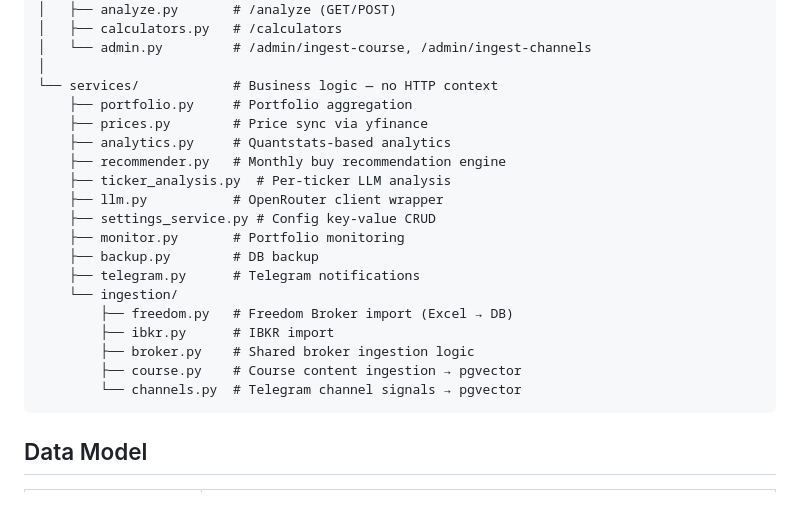
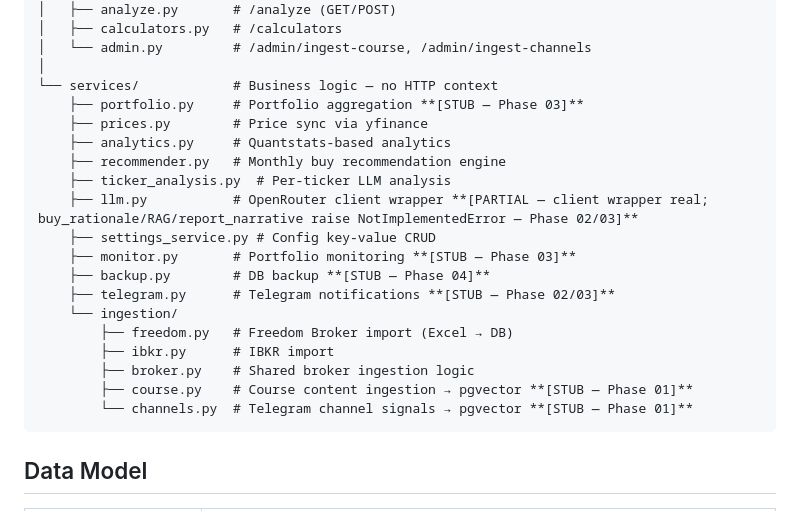
Before and after one commit to vredin/investments, a Markdown page: docs/ARCHITECTURE.md, the part around the change. GitHub-like rendering.

Commit message:
[CHANGE] /docs sync: add missing stub annotations + fix Sync POST response types
What changed:
- ARCHITECTURE.md: added **[STUB]**/**[PARTIAL]** annotations to portfolio.py, monitor.py, backup.py, telegram.py, llm.py, ingestion/course.py, ingestion/channels.py
- API.md: corrected POST /sync/* response column from HTML→Redirect (PRG pattern); added redirect target to Notes

Why:
Drift from last sync — services with NotImplementedError bodies had no stub markers in module map; sync POST endpoints returned RedirectResponse but were documented as HTML

DA verdict: ACCEPTABLE

````diff
--- a/docs/ARCHITECTURE.md
+++ b/docs/ARCHITECTURE.md
@@ -30,22 +30,22 @@ app/
 │   └── admin.py         # /admin/ingest-course, /admin/ingest-channels
 │
 └── services/            # Business logic — no HTTP context
-    ├── portfolio.py     # Portfolio aggregation
+    ├── portfolio.py     # Portfolio aggregation **[STUB — Phase 03]**
     ├── prices.py        # Price sync via yfinance
     ├── analytics.py     # Quantstats-based analytics
     ├── recommender.py   # Monthly buy recommendation engine
     ├── ticker_analysis.py  # Per-ticker LLM analysis
-    ├── llm.py           # OpenRouter client wrapper
+    ├── llm.py           # OpenRouter client wrapper **[PARTIAL — client wrapper real; buy_rationale/RAG/report_narrative raise NotImplementedError — Phase 02/03]**
     ├── settings_service.py # Config key-value CRUD
-    ├── monitor.py       # Portfolio monitoring
-    ├── backup.py        # DB backup
-    ├── telegram.py      # Telegram notifications
+    ├── monitor.py       # Portfolio monitoring **[STUB — Phase 03]**
+    ├── backup.py        # DB backup **[STUB — Phase 04]**
+    ├── telegram.py      # Telegram notifications **[STUB — Phase 02/03]**
     └── ingestion/
         ├── freedom.py   # Freedom Broker import (Excel → DB)
         ├── ibkr.py      # IBKR import
         ├── broker.py    # Shared broker ingestion logic
-        ├── course.py    # Course content ingestion → pgvector
-        └── channels.py  # Telegram channel signals → pgvector
+        ├── course.py    # Course content ingestion → pgvector **[STUB — Phase 01]**
+        └── channels.py  # Telegram channel signals → pgvector **[STUB — Phase 01]**
 ```
 
 ## Data Model
````
Also changed, not shown: docs/API.md (+4 -4 lines).
